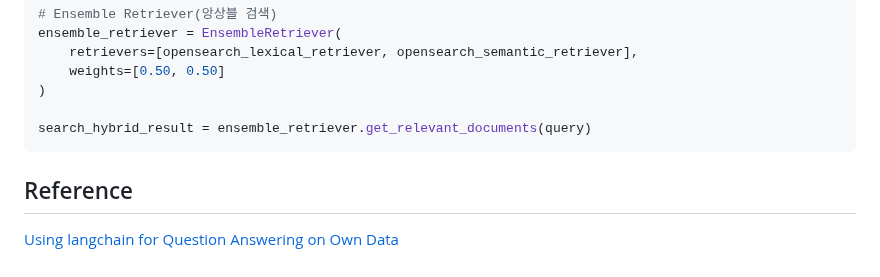
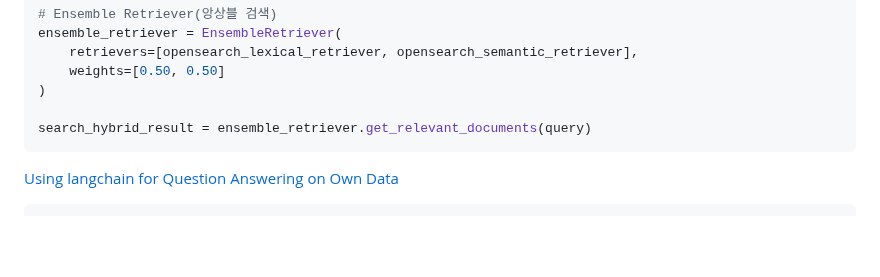
Before and after one commit to kyopark2014/llm-multimodal-and-rag, a Markdown page: ensemble-retriever.md, the part around one of its changes. Rendered like a GitHub page; blank space fills up the shorter version.

````diff
--- a/ensemble-retriever.md
+++ b/ensemble-retriever.md
@@ -138,6 +138,6 @@ ensemble_retriever = EnsembleRetriever(
 search_hybrid_result = ensemble_retriever.get_relevant_documents(query)
 ```
 
-## Reference
+
 
 [Using langchain for Question Answering on Own Data](https://medium.com/@onkarmishra/using-langchain-for-question-answering-on-own-data-3af0a82789ed)
````
Also changed, not shown: other parts of ensemble-retriever.md (+121 -0 lines).
